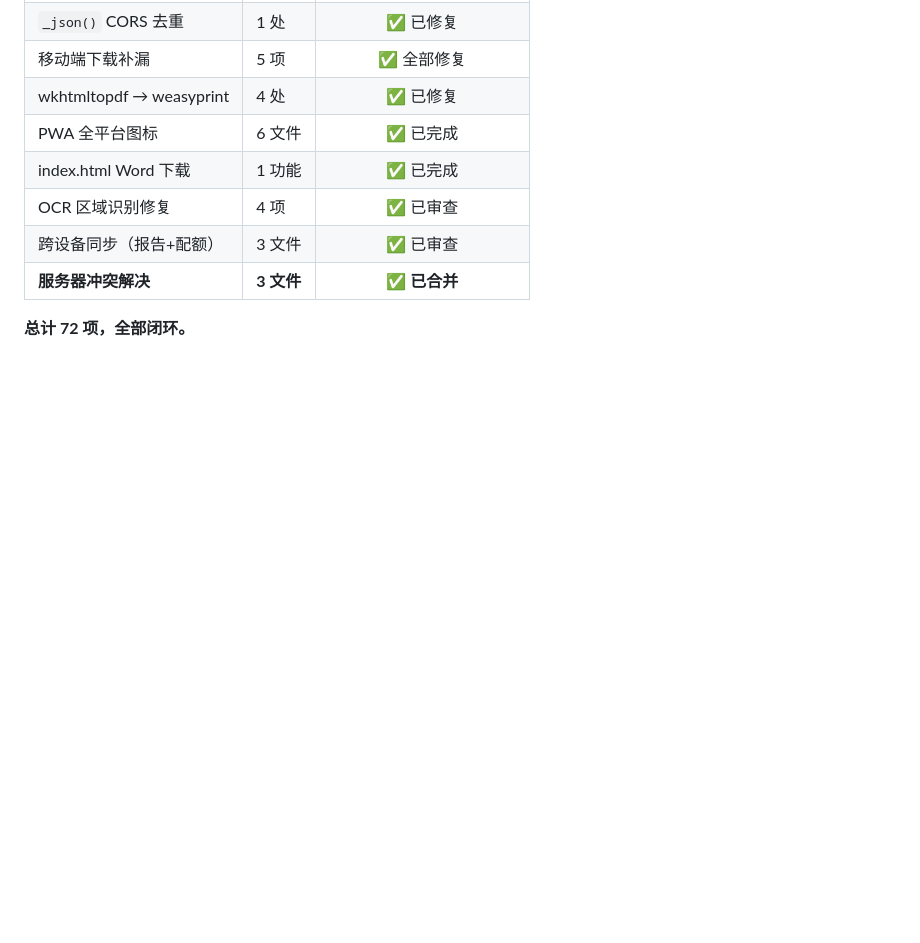
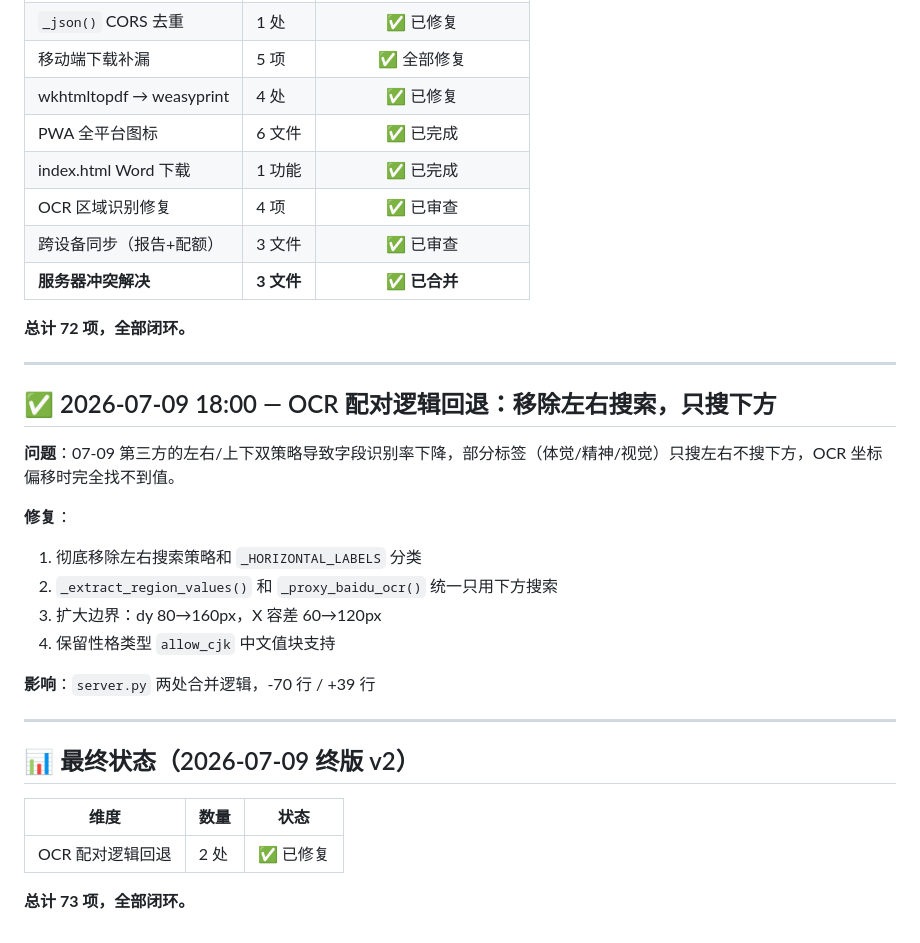
Before and after one commit to gracewang3051-web/see-mvp, a Markdown page: CODE_REVIEW_FIXES.md, the part around the change. GitHub-like rendering; blank space fills up the shorter version.

Commit message:
docs: CODE_REVIEW_FIXES 新增 OCR 配对回退记录，总计 73 项闭环

```diff
--- a/CODE_REVIEW_FIXES.md
+++ b/CODE_REVIEW_FIXES.md
@@ -2129,3 +2129,27 @@ _HORIZONTAL_LABELS = {
 | **服务器冲突解决** | **3 文件** | ✅ **已合并** |
 
 **总计 72 项，全部闭环。**
+
+---
+
+## ✅ 2026-07-09 18:00 — OCR 配对逻辑回退：移除左右搜索，只搜下方
+
+**问题**：07-09 第三方的左右/上下双策略导致字段识别率下降，部分标签（体觉/精神/视觉）只搜左右不搜下方，OCR 坐标偏移时完全找不到值。
+
+**修复**：
+1. 彻底移除左右搜索策略和 `_HORIZONTAL_LABELS` 分类
+2. `_extract_region_values()` 和 `_proxy_baidu_ocr()` 统一只用下方搜索
+3. 扩大边界：dy 80→160px，X 容差 60→120px
+4. 保留性格类型 `allow_cjk` 中文值块支持
+
+**影响**：`server.py` 两处合并逻辑，-70 行 / +39 行
+
+---
+
+## 📊 最终状态（2026-07-09 终版 v2）
+
+| 维度 | 数量 | 状态 |
+|------|------|:---:|
+| OCR 配对逻辑回退 | 2 处 | ✅ 已修复 |
+
+**总计 73 项，全部闭环。**
```
